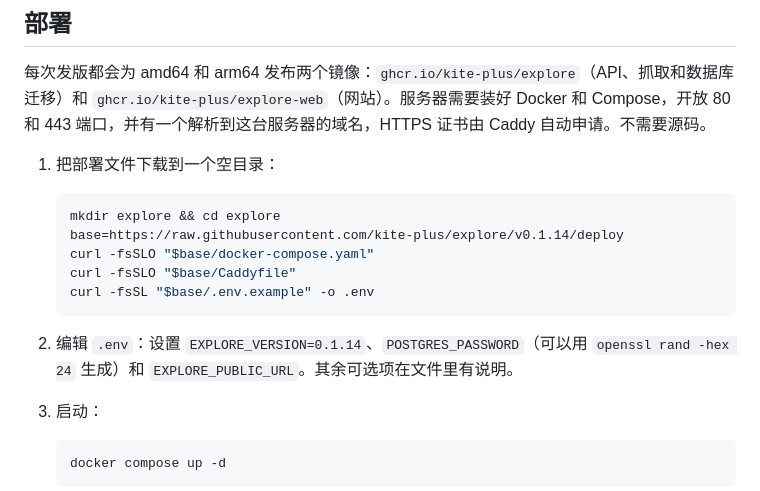
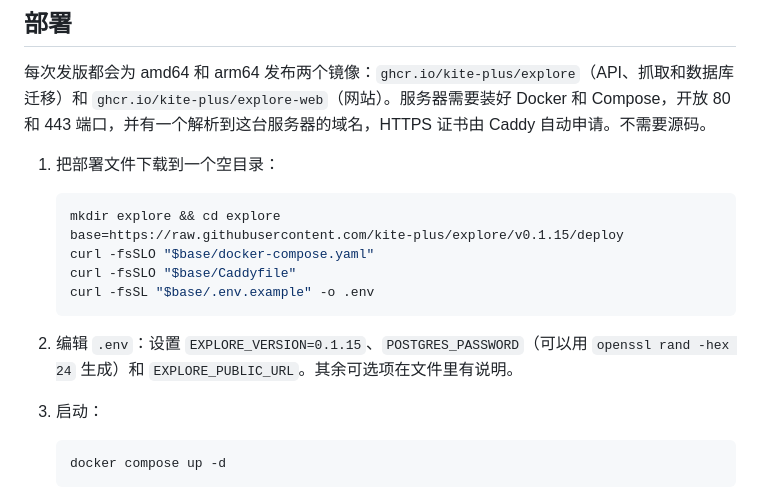
Before and after one commit to kite-plus/explore, a Markdown page: README.zh-CN.md, the part around the change. Drawn GitHub-style.

Commit message:
docs: point the deploy steps at v0.1.15

````diff
--- a/README.zh-CN.md
+++ b/README.zh-CN.md
@@ -32,13 +32,13 @@ Explore 是 [Kite Plus](https://github.com/kite-plus) 负责「发现」的部
 
    ```bash
    mkdir explore && cd explore
-   base=https://raw.githubusercontent.com/kite-plus/explore/v0.1.14/deploy
+   base=https://raw.githubusercontent.com/kite-plus/explore/v0.1.15/deploy
    curl -fsSLO "$base/docker-compose.yaml"
    curl -fsSLO "$base/Caddyfile"
    curl -fsSL "$base/.env.example" -o .env
    ```
 
-2. 编辑 `.env`：设置 `EXPLORE_VERSION=0.1.14`、`POSTGRES_PASSWORD`（可以用 `openssl rand -hex 24` 生成）和 `EXPLORE_PUBLIC_URL`。其余可选项在文件里有说明。
+2. 编辑 `.env`：设置 `EXPLORE_VERSION=0.1.15`、`POSTGRES_PASSWORD`（可以用 `openssl rand -hex 24` 生成）和 `EXPLORE_PUBLIC_URL`。其余可选项在文件里有说明。
 
 3. 启动：
 
````
Also changed, not shown: README.md (+2 -2 lines).
